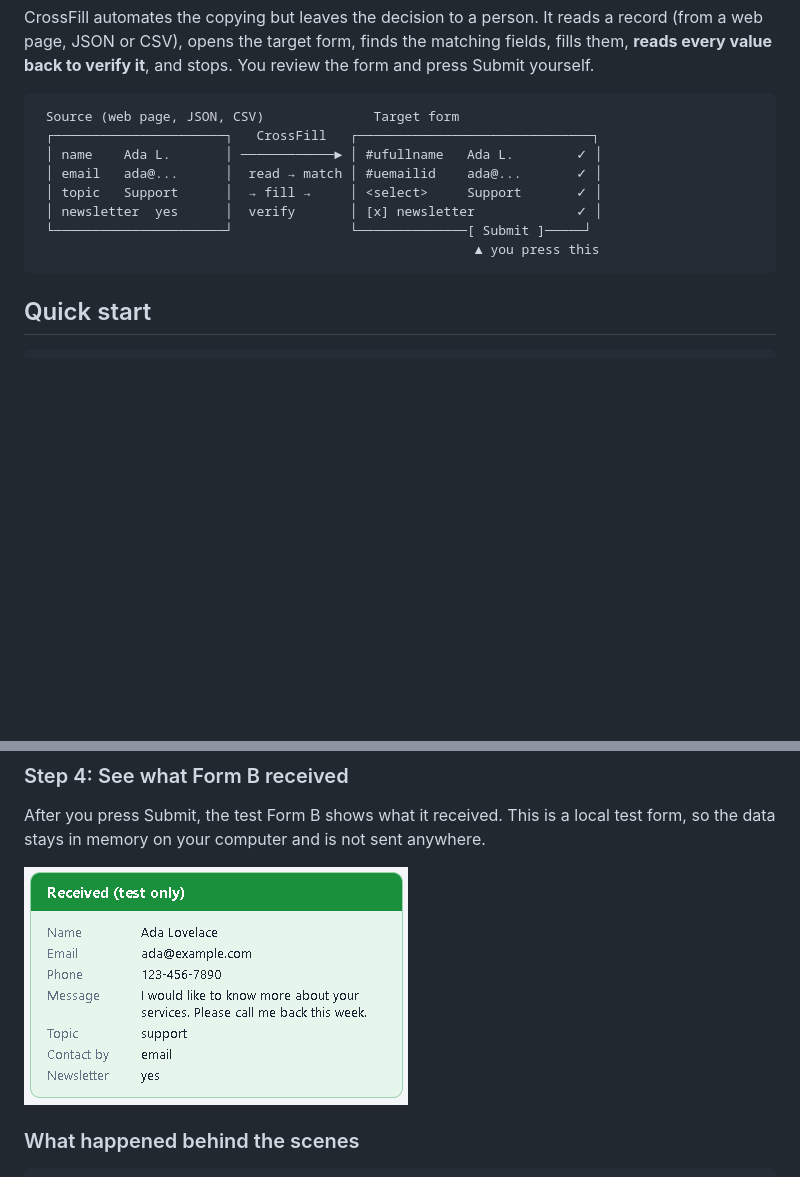
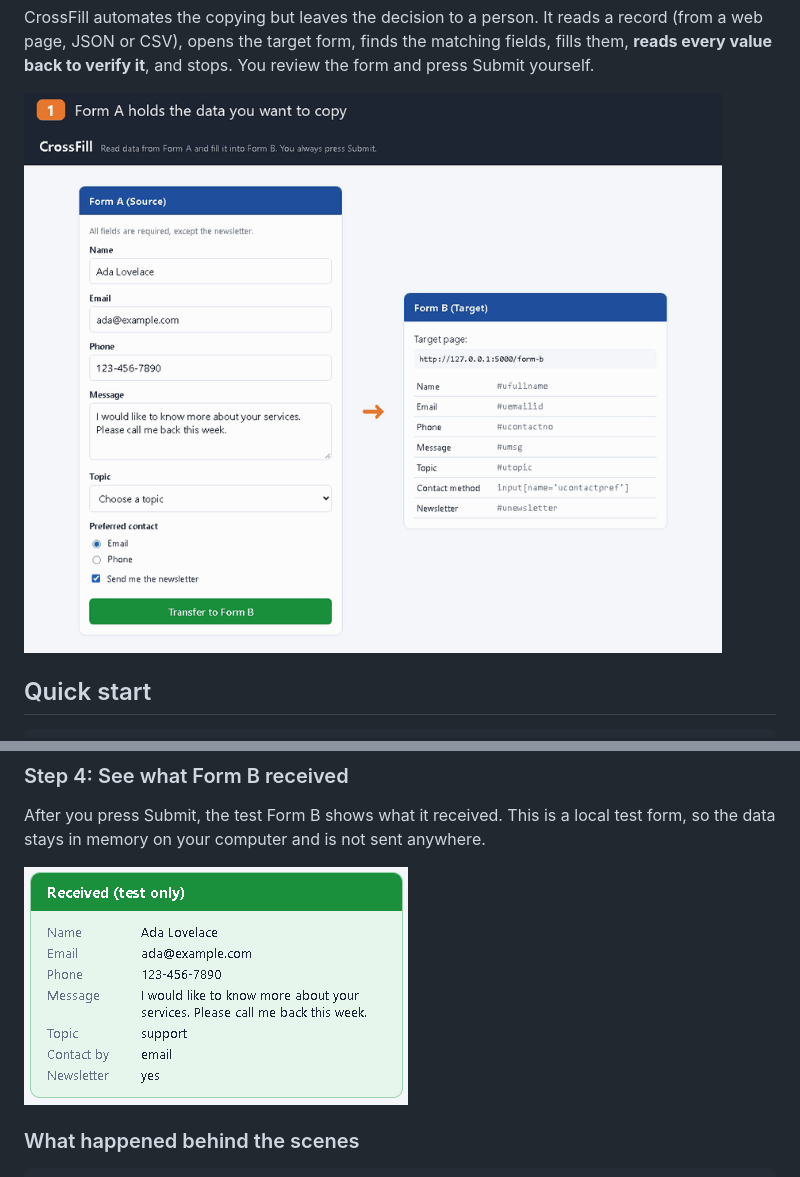
Before and after one commit to singhharvendra/CrossFill, a Markdown page: README.md, 2 parts joined by grey strips. Drawn GitHub-style; pictures changed too: docs/images/crossfill-demo.gif (added); blank space fills up the shorter version.

Commit message:
Add animated demo GIF to README

````diff
--- a/README.md
+++ b/README.md
@@ -16,16 +16,7 @@ reads a record (from a web page, JSON or CSV), opens the target form, finds
 the matching fields, fills them, **reads every value back to verify it**,
 and stops. You review the form and press Submit yourself.
 
-```
- Source (web page, JSON, CSV)              Target form
- ┌──────────────────────┐   CrossFill   ┌──────────────────────────────┐
- │ name    Ada L.       │ ────────────► │ #ufullname   Ada L.        ✓ │
- │ email   ada@...      │  read → match │ #uemailid    ada@...       ✓ │
- │ topic   Support      │  → fill →     │ <select>     Support       ✓ │
- │ newsletter  yes      │  verify       │ [x] newsletter             ✓ │
- └──────────────────────┘               └──────────────[ Submit ]─────┘
-                                                        ▲ you press this
-```
+![CrossFill demo: Form A data is confirmed, filled into Form B field by field and verified, then you press Submit](docs/images/crossfill-demo.gif)
 
 ## Quick start
 
@@ -126,7 +117,7 @@ After you press Submit, the test Form B shows what it received. This is a
 local test form, so the data stays in memory on your computer and is not
 sent anywhere.
 
-![Form B confirmation showing the received values](https://raw.githubusercontent.com/singhharvendra/CrossFill/main/docs/images/4-form-b-received.png)
+![Form B confirmation showing the received values](docs/images/4-form-b-received.png)
 
 ### What happened behind the scenes
 
````
Also changed, not shown: other parts of README.md (+3 -3 lines).
